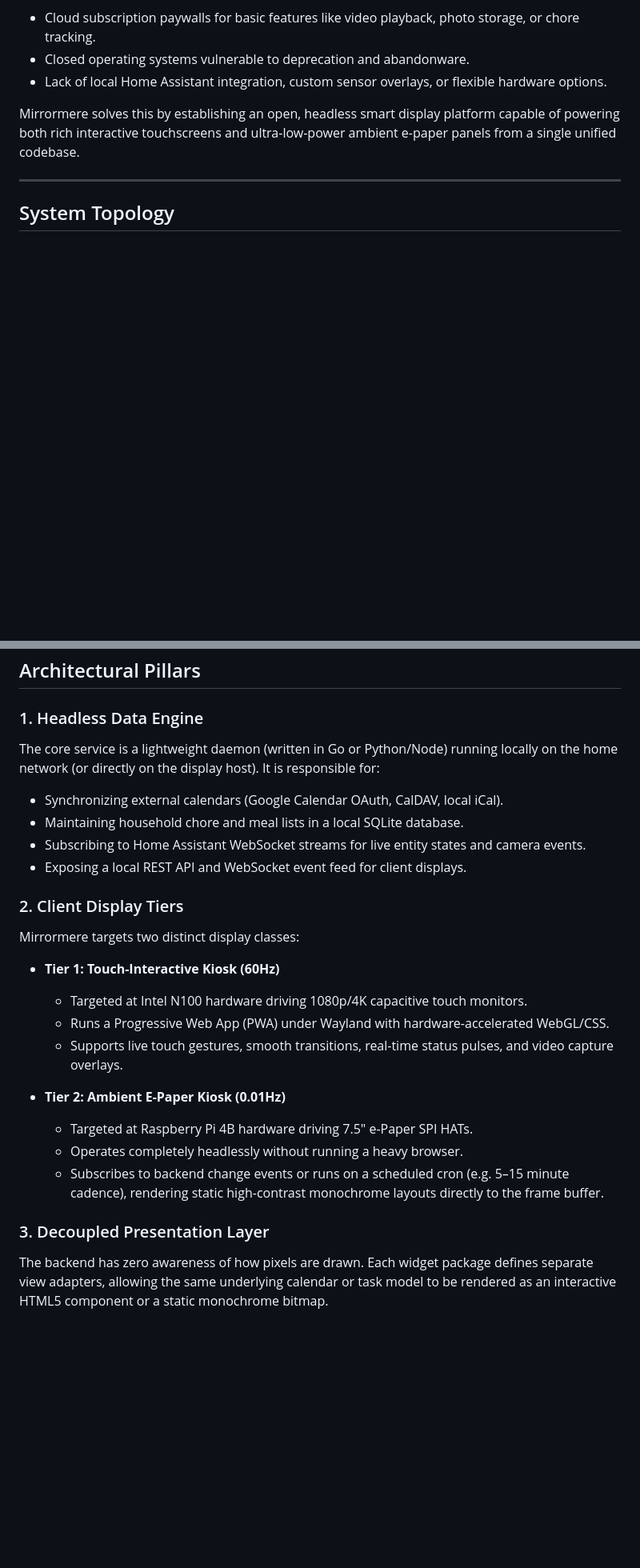
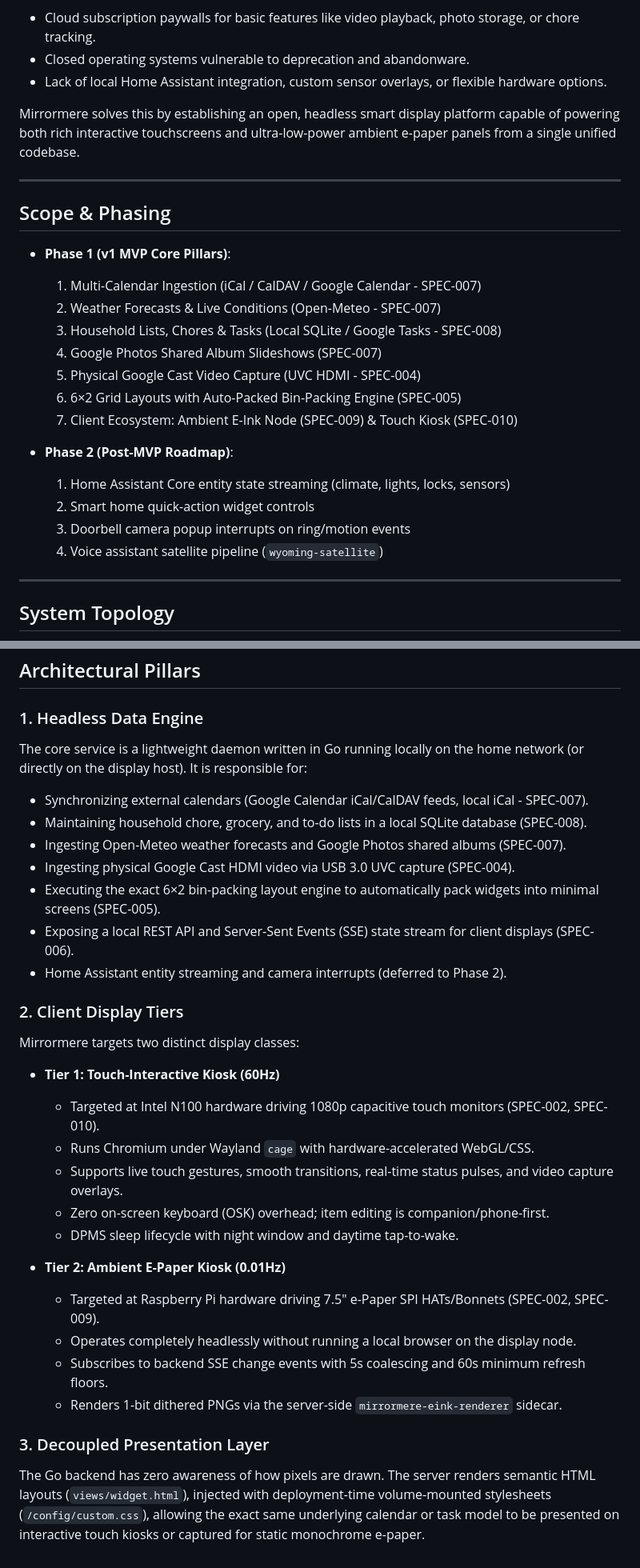
Before and after one commit to azylman/mirrormere, a Markdown page: specs/001-architecture-overview.md, 2 parts joined by grey strips. Shown at 80% size. Drawn GitHub-style; blank space fills up the shorter version.

Commit message:
docs(specs): formalize Phase 1 MVP scope and defer Home Assistant to Phase 2 (#11)

````diff
--- a/specs/001-architecture-overview.md
+++ b/specs/001-architecture-overview.md
@@ -13,6 +13,25 @@ Mirrormere solves this by establishing an open, headless smart display platform
 
 ---
 
+## Scope & Phasing
+
+- **Phase 1 (v1 MVP Core Pillars)**:
+  1. Multi-Calendar Ingestion (iCal / CalDAV / Google Calendar - SPEC-007)
+  2. Weather Forecasts & Live Conditions (Open-Meteo - SPEC-007)
+  3. Household Lists, Chores & Tasks (Local SQLite / Google Tasks - SPEC-008)
+  4. Google Photos Shared Album Slideshows (SPEC-007)
+  5. Physical Google Cast Video Capture (UVC HDMI - SPEC-004)
+  6. 6×2 Grid Layouts with Auto-Packed Bin-Packing Engine (SPEC-005)
+  7. Client Ecosystem: Ambient E-Ink Node (SPEC-009) & Touch Kiosk (SPEC-010)
+
+- **Phase 2 (Post-MVP Roadmap)**:
+  1. Home Assistant Core entity state streaming (climate, lights, locks, sensors)
+  2. Smart home quick-action widget controls
+  3. Doorbell camera popup interrupts on ring/motion events
+  4. Voice assistant satellite pipeline (`wyoming-satellite`)
+
+---
+
 ## System Topology
 
 ```mermaid
@@ -65,24 +86,30 @@ graph TD
 ## Architectural Pillars
 
 ### 1. Headless Data Engine
-The core service is a lightweight daemon (written in Go or Python/Node) running locally on the home network (or directly on the display host). It is responsible for:
-- Synchronizing external calendars (Google Calendar OAuth, CalDAV, local iCal).
-- Maintaining household chore and meal lists in a local SQLite database.
-- Subscribing to Home Assistant WebSocket streams for live entity states and camera events.
-- Exposing a local REST API and WebSocket event feed for client displays.
+The core service is a lightweight daemon written in Go running locally on the home network (or directly on the display host). It is responsible for:
+- Synchronizing external calendars (Google Calendar iCal/CalDAV feeds, local iCal - SPEC-007).
+- Maintaining household chore, grocery, and to-do lists in a local SQLite database (SPEC-008).
+- Ingesting Open-Meteo weather forecasts and Google Photos shared albums (SPEC-007).
+- Ingesting physical Google Cast HDMI video via USB 3.0 UVC capture (SPEC-004).
+- Executing the exact 6×2 bin-packing layout engine to automatically pack widgets into minimal screens (SPEC-005).
+- Exposing a local REST API and Server-Sent Events (SSE) state stream for client displays (SPEC-006).
+- Home Assistant entity streaming and camera interrupts (deferred to Phase 2).
 
 ### 2. Client Display Tiers
 Mirrormere targets two distinct display classes:
 
 - **Tier 1: Touch-Interactive Kiosk (60Hz)**
-  - Targeted at Intel N100 hardware driving 1080p/4K capacitive touch monitors.
-  - Runs a Progressive Web App (PWA) under Wayland with hardware-accelerated WebGL/CSS.
+  - Targeted at Intel N100 hardware driving 1080p capacitive touch monitors (SPEC-002, SPEC-010).
+  - Runs Chromium under Wayland `cage` with hardware-accelerated WebGL/CSS.
   - Supports live touch gestures, smooth transitions, real-time status pulses, and video capture overlays.
+  - Zero on-screen keyboard (OSK) overhead; item editing is companion/phone-first.
+  - DPMS sleep lifecycle with night window and daytime tap-to-wake.
 
 - **Tier 2: Ambient E-Paper Kiosk (0.01Hz)**
-  - Targeted at Raspberry Pi 4B hardware driving 7.5" e-Paper SPI HATs.
-  - Operates completely headlessly without running a heavy browser.
-  - Subscribes to backend change events or runs on a scheduled cron (e.g. 5–15 minute cadence), rendering static high-contrast monochrome layouts directly to the frame buffer.
+  - Targeted at Raspberry Pi hardware driving 7.5" e-Paper SPI HATs/Bonnets (SPEC-002, SPEC-009).
+  - Operates completely headlessly without running a local browser on the display node.
+  - Subscribes to backend SSE change events with 5s coalescing and 60s minimum refresh floors.
+  - Renders 1-bit dithered PNGs via the server-side `mirrormere-eink-renderer` sidecar.
 
 ### 3. Decoupled Presentation Layer
-The backend has zero awareness of how pixels are drawn. Each widget package defines separate view adapters, allowing the same underlying calendar or task model to be rendered as an interactive HTML5 component or a static monochrome bitmap.
+The Go backend has zero awareness of how pixels are drawn. The server renders semantic HTML layouts (`views/widget.html`), injected with deployment-time volume-mounted stylesheets (`/config/custom.css`), allowing the exact same underlying calendar or task model to be presented on interactive touch kiosks or captured for static monochrome e-paper.
````
Also changed, not shown: other parts of specs/001-architecture-overview.md (+16 -14 lines).
